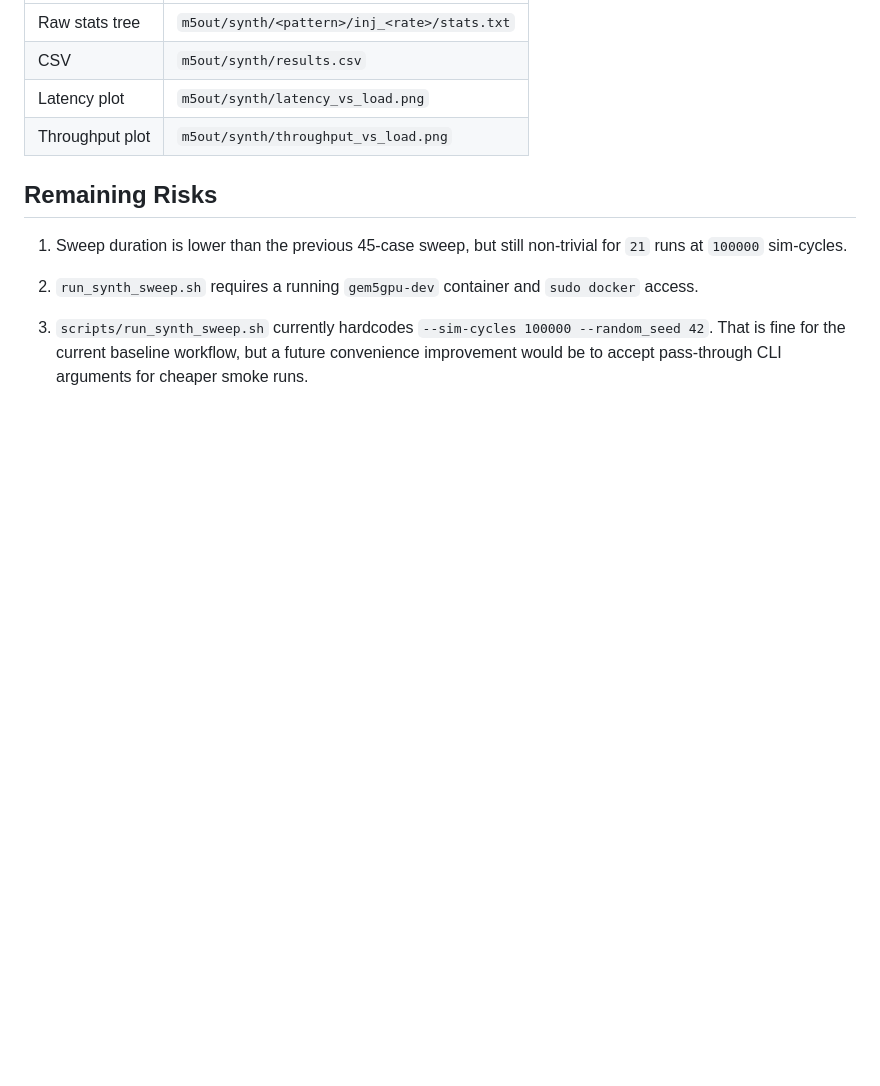
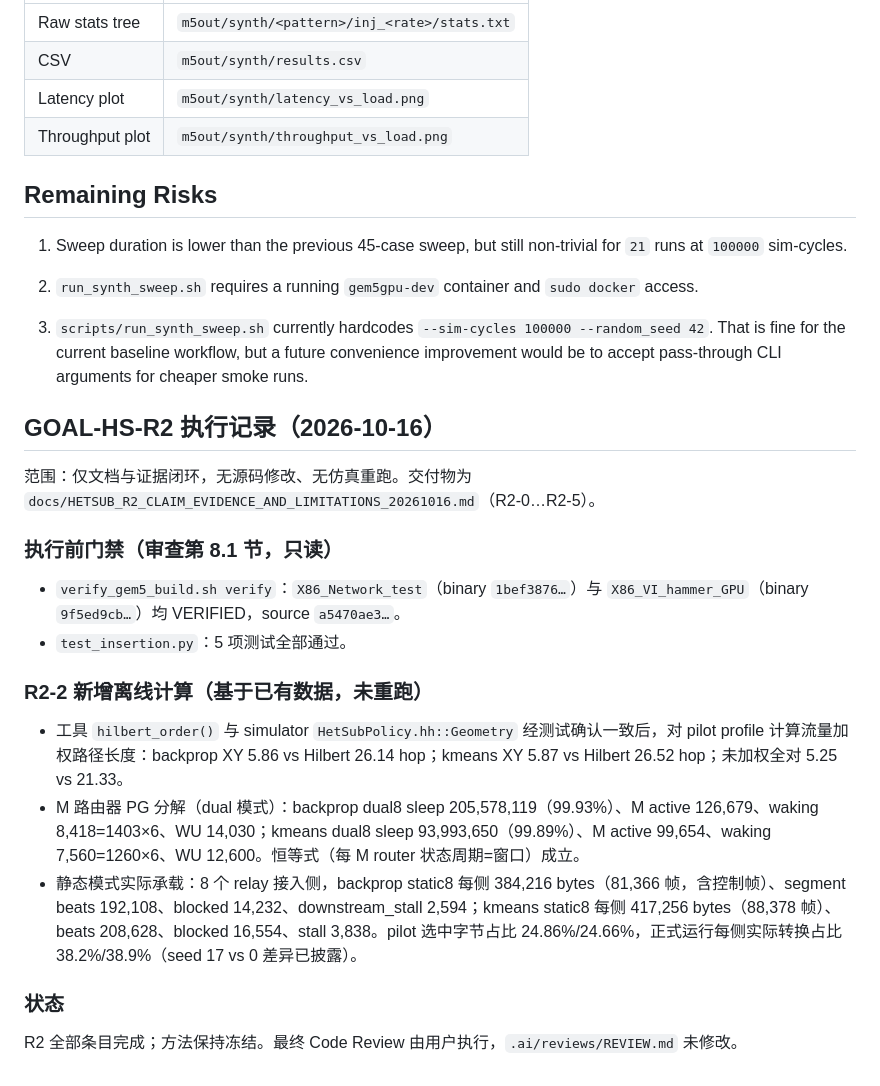
Before and after one commit to miuzujia2018-stack/gem5-gpu-hetsub, a Markdown page: .ai/reports/REPORT.md, the part around the change. Drawn GitHub-style; blank space fills up the shorter version.

Commit message:
docs(R2): GOAL-HS-R2 claim-evidence closure, negative-result analysis, fairness disclosure
Co-Authored-By: Claude <noreply@anthropic.com>

```diff
--- a/.ai/reports/REPORT.md
+++ b/.ai/reports/REPORT.md
@@ -266,3 +266,19 @@ The sampled host `stats.txt` values and the corresponding CSV rows match exactly
 2. `run_synth_sweep.sh` requires a running `gem5gpu-dev` container and `sudo docker` access.
 
 3. `scripts/run_synth_sweep.sh` currently hardcodes `--sim-cycles 100000 --random_seed 42`. That is fine for the current baseline workflow, but a future convenience improvement would be to accept pass-through CLI arguments for cheaper smoke runs.
+
+## GOAL-HS-R2 执行记录（2026-10-16）
+
+范围：仅文档与证据闭环，无源码修改、无仿真重跑。交付物为 `docs/HETSUB_R2_CLAIM_EVIDENCE_AND_LIMITATIONS_20261016.md`（R2-0…R2-5）。
+
+### 执行前门禁（审查第 8.1 节，只读）
+- `verify_gem5_build.sh verify`：`X86_Network_test`（binary `1bef3876…`）与 `X86_VI_hammer_GPU`（binary `9f5ed9cb…`）均 VERIFIED，source `a5470ae3…`。
+- `test_insertion.py`：5 项测试全部通过。
+
+### R2-2 新增离线计算（基于已有数据，未重跑）
+- 工具 `hilbert_order()` 与 simulator `HetSubPolicy.hh::Geometry` 经测试确认一致后，对 pilot profile 计算流量加权路径长度：backprop XY 5.86 vs Hilbert 26.14 hop；kmeans XY 5.87 vs Hilbert 26.52 hop；未加权全对 5.25 vs 21.33。
+- M 路由器 PG 分解（dual 模式）：backprop dual8 sleep 205,578,119（99.93%）、M active 126,679、waking 8,418=1403×6、WU 14,030；kmeans dual8 sleep 93,993,650（99.89%）、M active 99,654、waking 7,560=1260×6、WU 12,600。恒等式（每 M router 状态周期=窗口）成立。
+- 静态模式实际承载：8 个 relay 接入侧，backprop static8 每侧 384,216 bytes（81,366 帧，含控制帧）、segment beats 192,108、blocked 14,232、downstream_stall 2,594；kmeans static8 每侧 417,256 bytes（88,378 帧）、beats 208,628、blocked 16,554、stall 3,838。pilot 选中字节占比 24.86%/24.66%，正式运行每侧实际转换占比 38.2%/38.9%（seed 17 vs 0 差异已披露）。
+
+### 状态
+R2 全部条目完成；方法保持冻结。最终 Code Review 由用户执行，`.ai/reviews/REVIEW.md` 未修改。
```
Also changed, not shown: docs/HETSUB_R2_CLAIM_EVIDENCE_AND_LIMITATIONS_20261016.md (added, +109 -0 lines).
